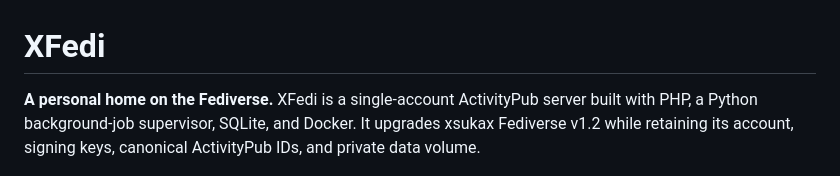
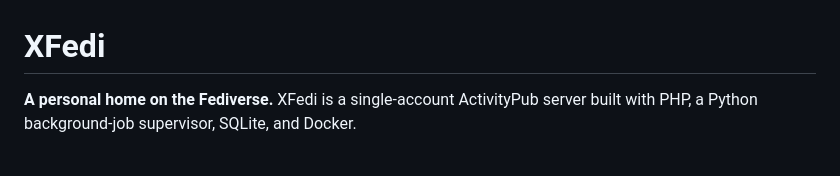
Before and after one commit to xsukax/XFedi, a Markdown page: README.md, the part around the change. GitHub-like rendering.

Commit message:
Update README to remove xsukax reference
Removed mention of upgrading xsukax Fediverse v1.2 while retaining account details.

```diff
--- a/README.md
+++ b/README.md
@@ -1,6 +1,6 @@
 # XFedi
 
-**A personal home on the Fediverse.** XFedi is a single-account ActivityPub server built with PHP, a Python background-job supervisor, SQLite, and Docker. It upgrades xsukax Fediverse v1.2 while retaining its account, signing keys, canonical ActivityPub IDs, and private data volume.
+**A personal home on the Fediverse.** XFedi is a single-account ActivityPub server built with PHP, a Python background-job supervisor, SQLite, and Docker.
 
 ![XFedi desktop interface](docs/preview-desktop.jpg)
 
```
